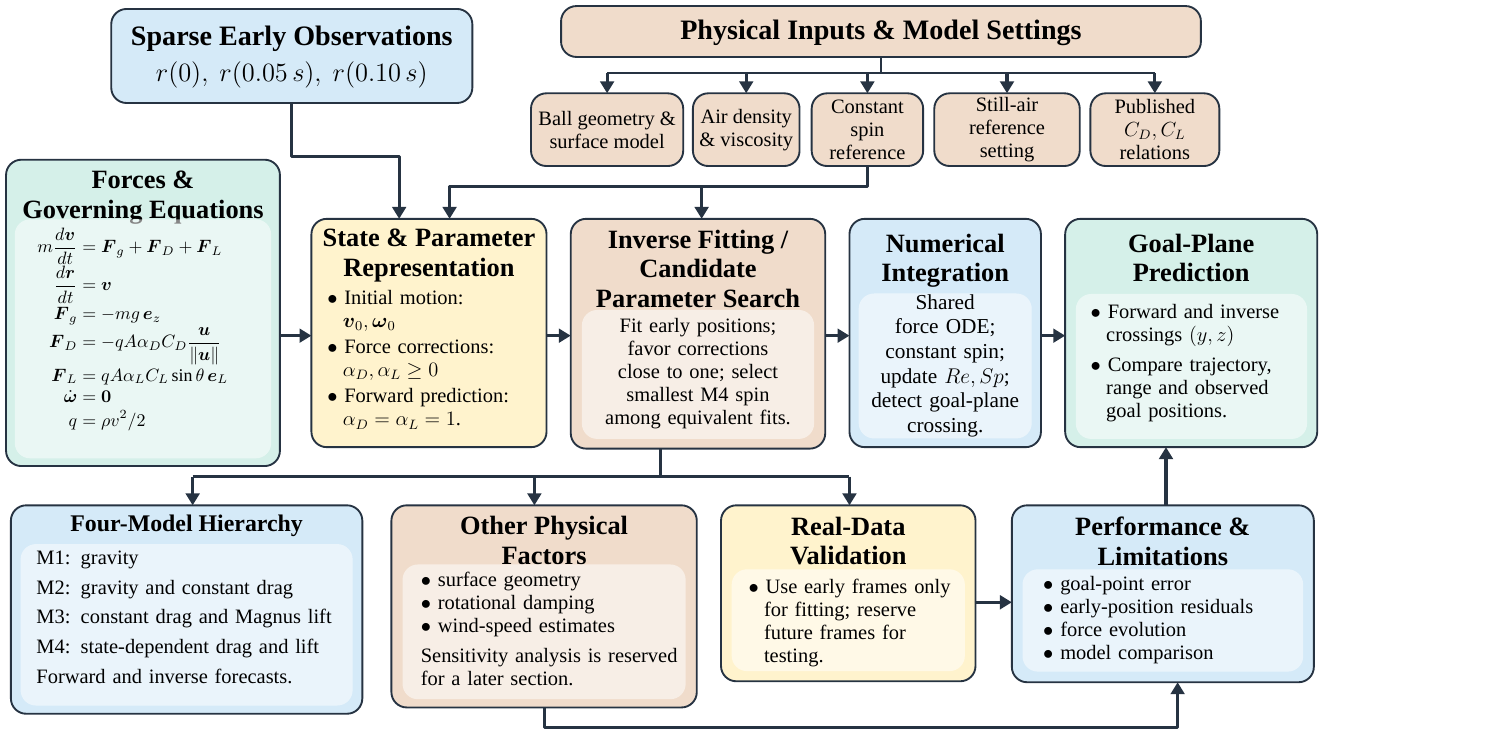
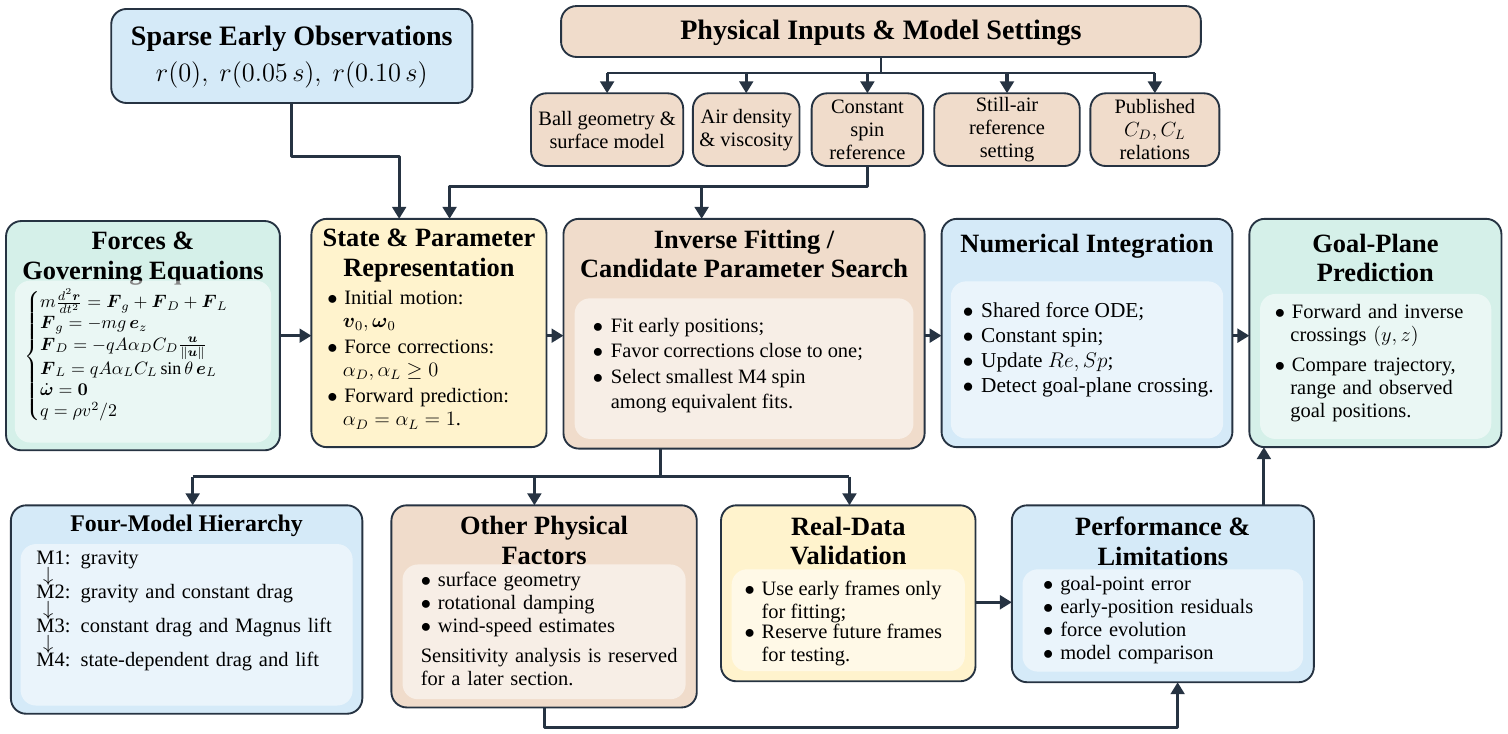
Before and after one commit to Tongji-Stone/UPC-2026, a LaTeX figure (paper/assets/workflow_vector.tex, which reads paper/assets/workflow_tikz.tex): the whole page. Compiled offline with XeLaTeX; a missing font is replaced by an installed copy or a similar font.

Commit message:
美化修改了思维导图

```diff
--- a/paper/assets/workflow_tikz.tex
+++ b/paper/assets/workflow_tikz.tex
@@ -28,15 +28,15 @@
 \draw[wfline] (18.32,3.85) -- (18.32,4.28) -- (9.70,4.28) -- (9.70,4.94);
 \draw[wfline] (14.90,4.28) -- (14.90,4.94);
 \draw[wfline] (6.20,7.35) -- (6.85,7.35);
-\draw[wfline] (11.70,7.35) -- (12.20,7.35);
-\draw[wfline] (17.45,7.35) -- (17.95,7.35);
-\draw[wfline] (21.90,7.35) -- (22.40,7.35);
+\draw[wfline] (11.70,7.35) -- (12.05,7.35);
+\draw[wfline] (19.50,7.35) -- (19.85,7.35);
+\draw[wfline] (25.85,7.35) -- (26.20,7.35);
 \draw[draw=wfInk,line width=1.8pt] (14.05,9.68) -- (14.05,10.26);
 \draw[draw=wfInk,line width=1.8pt] (4.40,10.26) -- (17.95,10.26);
 \foreach \px in {4.40,11.45,17.95}
   {\draw[wfline] (\px,10.26) -- (\px,10.85);}
 \draw[wfline] (20.55,12.85) -- (21.30,12.85);
-\draw[wfline] (24.48,10.85) -- (24.48,9.65);
+\draw[wfline] (26.50,10.85) -- (26.50,9.65);
 \draw[wfline] (11.65,15.02) -- (11.65,15.43) -- (24.72,15.43) -- (24.72,14.50);
 
 % Sparse observations and the five prior/bound groups.
@@ -60,21 +60,20 @@
 \node[wfprior] at (24.25,3.10) {Published\\$C_D,C_L$\\relations};
 
 % Forces and governing equations.
-\path[wfbox,fill=wfGreen] (0.55,3.72) rectangle (6.20,10.04);
-\node[wftitle] at (3.375,3.94) {Forces \&\\Governing Equations};
+\path[wfbox,fill=wfGreen] (0.55,4.985) rectangle (6.20,9.715);
+\node[wftitle] at (3.375,5.205) {Forces \&\\Governing Equations};
 \path[fill=white,fill opacity=.52,rounded corners=9pt]
-  (0.73,4.95) rectangle (6.02,9.88);
-\node[wftext,text width=5.0cm,font=\fontsize{10.5}{12.5}\selectfont] at (1.19,5.12)
-  {\setlength{\jot}{0pt}$\displaystyle
-   \begin{aligned}
-   m\frac{d\boldsymbol v}{dt}&=\boldsymbol F_g+\boldsymbol F_D+\boldsymbol F_L\\
-   \frac{d\boldsymbol r}{dt}&=\boldsymbol v\\
-   \boldsymbol F_g&=-mg\,\boldsymbol e_z\\
-   \boldsymbol F_D&=-qA\alpha_D C_D\frac{\boldsymbol u}{\|\boldsymbol u\|}\\
-   \boldsymbol F_L&=qA\alpha_L C_L\sin\theta\,\boldsymbol e_L\\
-   \dot{\boldsymbol\omega}&=\boldsymbol0\\
-   q&=\rho v^2/2
-   \end{aligned}$};
+  (0.73,6.215) rectangle (6.02,9.555);
+\node[wftext,text width=5.1cm,font=\fontsize{10.5}{12.5}\selectfont] at (0.92,6.385)
+  {\setlength{\jot}{2pt}$\displaystyle\left\{
+   \begin{array}{@{}l@{}}
+   m\frac{d^2\boldsymbol r}{dt^2}=\boldsymbol F_g+\boldsymbol F_D+\boldsymbol F_L\\
+   \boldsymbol F_g=-mg\,\boldsymbol e_z\\
+   \boldsymbol F_D=-qA\alpha_D C_D\frac{\boldsymbol u}{\|\boldsymbol u\|}\\
+   \boldsymbol F_L=qA\alpha_L C_L\sin\theta\,\boldsymbol e_L\\
+   \dot{\boldsymbol\omega}=\boldsymbol0\\
+   q=\rho v^2/2
+   \end{array}\right.$};
 
 
 % State representation, inverse search, integration and goal-plane prediction.
@@ -84,23 +83,32 @@
   {$\bullet$\ Initial motion:\\\hspace*{.32cm}$\boldsymbol v_0,\boldsymbol\omega_0$\\[2pt]
    $\bullet$\ Force corrections:\\\hspace*{.32cm}$\alpha_D,\alpha_L\geq0$\\[2pt]
    $\bullet$\ Forward prediction:\\\hspace*{.32cm}$\alpha_D=\alpha_L=1$.};
-\path[wfbox,fill=wfWarm] (12.20,4.94) rectangle (17.45,9.68);
-\node[wftitle] at (14.825,5.16) {Inverse Fitting /\\Candidate\\Parameter Search};
+\path[wfbox,fill=wfWarm] (12.05,4.94) rectangle (19.50,9.68);
+\node[wftitle] at (15.775,5.16) {Inverse Fitting /\\Candidate Parameter Search};
 \path[fill=white,fill opacity=.52,rounded corners=9pt]
-  (12.43,6.82) rectangle (17.22,9.48);
-\node[wfprior,text width=4.50cm] at (14.825,8.14)
-  {Fit early positions;\\favor corrections\\close to one; select\\smallest M4 spin\\among equivalent fits.};
-\path[wfbox,fill=wfBlue] (17.95,4.94) rectangle (21.90,9.65);
-\node[wftitle] at (19.925,5.24) {Numerical\\Integration};
+  (12.28,6.58) rectangle (19.27,9.48);
+\node[wftext,font=\fontsize{12}{15}\selectfont] at (12.65,6.90)
+  {\begin{tabular}{@{}l@{\hspace{0.16cm}}l@{}}
+   $\bullet$ & Fit early positions;\\
+   $\bullet$ & Favor corrections close to one;\\
+   $\bullet$ & \parbox[t]{5.5cm}{\raggedright Select smallest M4 spin\\among equivalent fits.}
+   \end{tabular}};
+\path[wfbox,fill=wfBlue] (19.85,4.94) rectangle (25.85,9.65);
+\node[wftitle] at (22.85,5.24) {Numerical Integration};
 \path[fill=white,fill opacity=.52,rounded corners=9pt]
-  (18.14,6.48) rectangle (21.71,9.47);
-\node[wfprior,text width=3.20cm,font=\fontsize{12.5}{14.5}\selectfont] at (19.925,7.97)
-  {Shared force ODE;\\constant spin;\\update $Re,Sp$;\\detect goal-plane\\crossing.};
-\path[wfbox,fill=wfGreen] (22.40,4.94) rectangle (27.60,9.65);
-\node[wftitle] at (25.00,5.24) {Goal-Plane\\Prediction};
+  (20.04,6.23) rectangle (25.66,9.47);
+\node[wftext,font=\fontsize{12.5}{14.5}\selectfont] at (20.28,6.62)
+  {\begin{tabular}{@{}l@{\hspace{0.16cm}}l@{}}
+   $\bullet$ & Shared force ODE;\\
+   $\bullet$ & Constant spin;\\
+   $\bullet$ & Update $Re,Sp$;\\
+   $\bullet$ & Detect goal-plane crossing.
+   \end{tabular}};
+\path[wfbox,fill=wfGreen] (26.20,4.94) rectangle (31.40,9.65);
+\node[wftitle] at (28.80,5.24) {Goal-Plane\\Prediction};
 \path[fill=white,fill opacity=.52,rounded corners=9pt]
-  (22.62,6.49) rectangle (27.39,9.48);
-\node[wftext,text width=4.50cm,font=\fontsize{12}{13.5}\selectfont] at (22.92,6.70)
+  (26.42,6.49) rectangle (31.19,9.48);
+\node[wftext,text width=4.50cm,font=\fontsize{12}{13.5}\selectfont] at (26.72,6.70)
   {$\bullet$\ Forward and inverse\\\hspace*{.32cm}crossings $(y,z)$\\[4pt]
    $\bullet$\ Compare trajectory,\\\hspace*{.32cm}range and observed\\\hspace*{.32cm}goal positions.};
 
@@ -109,12 +117,14 @@
 \node[wftitle,font=\fontsize{14}{15.5}\selectfont\bfseries] at (4.275,11.05) {Four-Model Hierarchy};
 \path[fill=white,fill opacity=.52,rounded corners=9pt]
   (0.85,11.65) rectangle (7.70,14.98);
-\node[wftext,text width=6.45cm,font=\fontsize{12}{13.5}\selectfont] at (1.17,11.78)
-  {M1: gravity\\[4pt]
-   M2: gravity and constant drag\\[4pt]
-   M3: constant drag and Magnus lift\\[4pt]
-   M4: state-dependent drag and lift\\[4pt]
-   Forward and inverse forecasts.};
+\node[wftext,text width=6.45cm,font=\fontsize{12}{12}\selectfont] at (1.17,11.78)
+  {M1: gravity\\[-2pt]
+   \hspace*{.14cm}$\downarrow$\\[-2pt]
+   M2: gravity and constant drag\\[-2pt]
+   \hspace*{.14cm}$\downarrow$\\[-2pt]
+   M3: constant drag and Magnus lift\\[-2pt]
+   \hspace*{.14cm}$\downarrow$\\[-2pt]
+   M4: state-dependent drag and lift};
 \path[wfbox,fill=wfWarm] (8.50,10.85) rectangle (14.80,15.02);
 \node[wftitle] at (11.65,11.07) {Other Physical\\Factors};
 \path[fill=white,fill opacity=.52,rounded corners=9pt]
```
Also changed, not shown: paper/assets/workflow_preview.png (added), paper/assets/workflow_vector.pdf, paper/初稿.pdf (added), paper/assets/workflow_tikz.tex (8 more changed lines).
